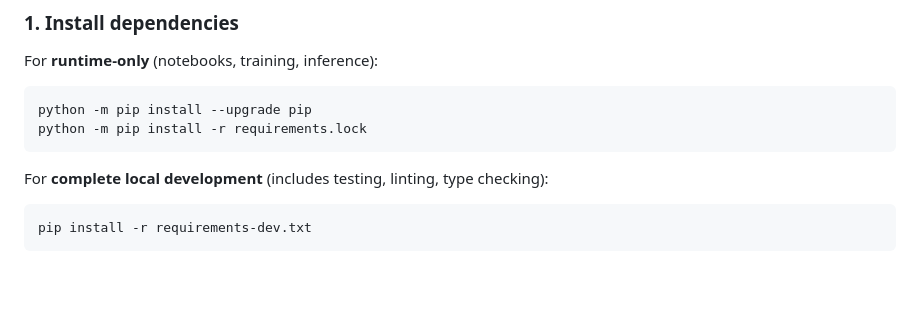
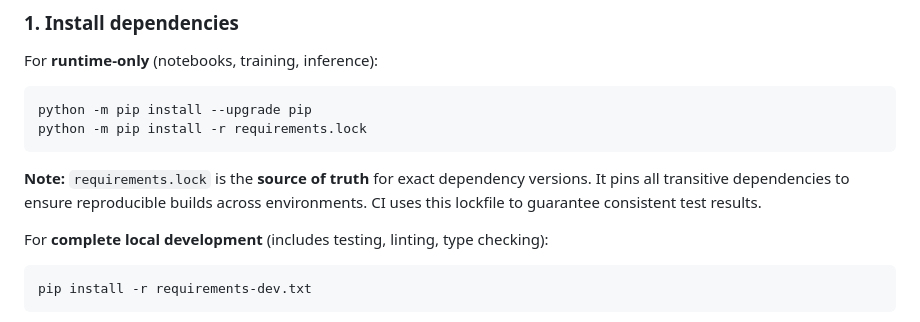
Before and after one commit to Kaoserahamed/Thesis, a Markdown page: README.md, the part around the change. GitHub-like rendering; blank space fills up the shorter version.

Commit message:
docs: clarify requirements.lock as source of truth for dependencies
Explicitly document that requirements.lock is the authoritative source
for exact dependency versions, addressing the assessment feedback that
lockfile usage should be more prominent in documentation.

This lockfile pins all transitive dependencies to ensure:
- Reproducible builds from fresh clones
- Consistent CI test results
- 'Works on my machine' issues are eliminated

````diff
--- a/README.md
+++ b/README.md
@@ -279,6 +279,10 @@ For **runtime-only** (notebooks, training, inference):
 python -m pip install --upgrade pip
 python -m pip install -r requirements.lock
 ```
+
+**Note:** `requirements.lock` is the **source of truth** for exact dependency versions.
+It pins all transitive dependencies to ensure reproducible builds across environments.
+CI uses this lockfile to guarantee consistent test results.
 
 For **complete local development** (includes testing, linting, type checking):
 
````
